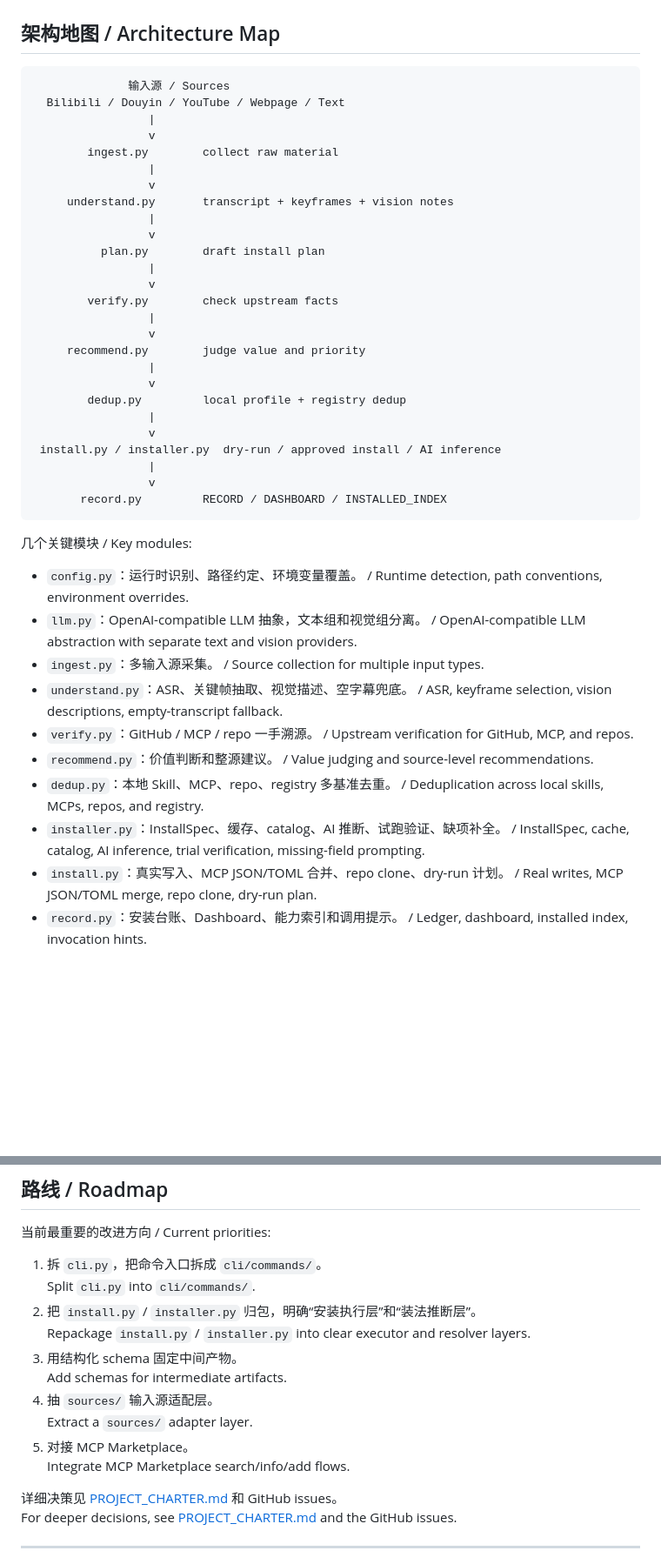
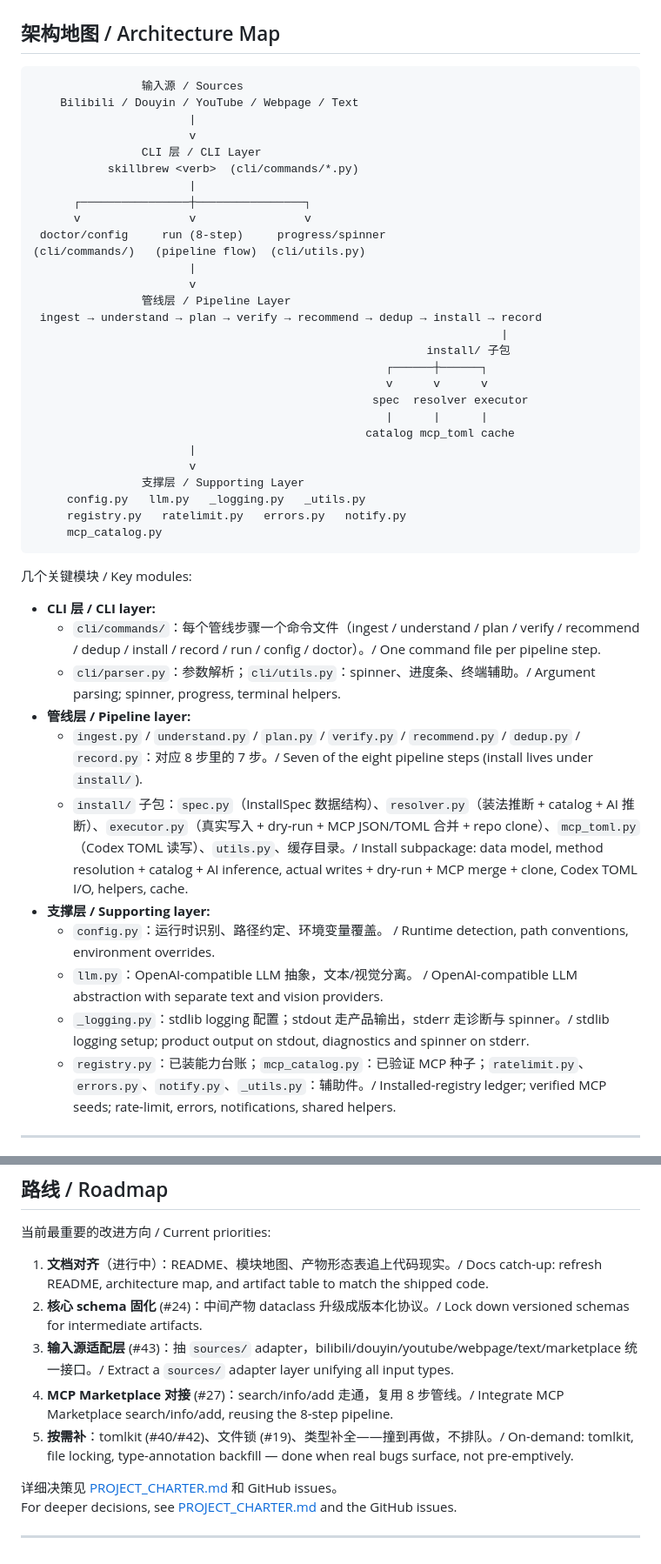
Before and after one commit to Rookage/skillbrew, a Markdown page: README.md, 2 parts joined by grey strips. Shown at 87% size. Rendered like a GitHub page; blank space fills up the shorter version.

````diff
--- a/README.md
+++ b/README.md
@@ -204,43 +219,49 @@ These are not the whole ecosystem. They are verified seeds used by the catalog/c
 ## 架构地图 / Architecture Map
 
 ```text
-              输入源 / Sources
-  Bilibili / Douyin / YouTube / Webpage / Text
-                 |
-                 v
-        ingest.py        collect raw material
-                 |
-                 v
-     understand.py       transcript + keyframes + vision notes
-                 |
-                 v
-          plan.py        draft install plan
-                 |
-                 v
-        verify.py        check upstream facts
-                 |
-                 v
-     recommend.py        judge value and priority
-                 |
-                 v
-        dedup.py         local profile + registry dedup
-                 |
-                 v
- install.py / installer.py  dry-run / approved install / AI inference
-                 |
-                 v
-       record.py         RECORD / DASHBOARD / INSTALLED_INDEX
+                输入源 / Sources
+    Bilibili / Douyin / YouTube / Webpage / Text
+                       |
+                       v
+                CLI 层 / CLI Layer
+           skillbrew <verb>  (cli/commands/*.py)
+                       |
+      ┌────────────────┼────────────────┐
+      v                v                v
+ doctor/config     run (8-step)     progress/spinner
+(cli/commands/)   (pipeline flow)  (cli/utils.py)
+                       |
+                       v
+                管线层 / Pipeline Layer
+ ingest → understand → plan → verify → recommend → dedup → install → record
+                                                                     |
+                                                          install/ 子包
+                                                    ┌──────┼──────┐
+                                                    v      v      v
+                                                  spec  resolver executor
+                                                    |      |      |
+                                                 catalog mcp_toml cache
+                       |
+                       v
+                支撑层 / Supporting Layer
+     config.py   llm.py   _logging.py   _utils.py
+     registry.py   ratelimit.py   errors.py   notify.py
+     mcp_catalog.py
 ```
 
 几个关键模块 / Key modules:
 
-- `config.py`：运行时识别、路径约定、环境变量覆盖。 / Runtime detection, path conventions, environment overrides.
-- `llm.py`：OpenAI-compatible LLM 抽象，文本组和视觉组分离。 / OpenAI-compatible LLM abstraction with separate text and vision providers.
-- `ingest.py`：多输入源采集。 / Source collection for multiple input types.
-- `understand.py`：ASR、关键帧抽取、视觉描述、空字幕兜底。 / ASR, keyframe selection, vision descriptions, empty-transcript fallback.
-- `verify.py`：GitHub / MCP / repo 一手溯源。 / Upstream verification for GitHub, MCP, and repos.
-- `recommend.py`：价值判断和整源建议。 / Value judging and source-level recommendations.
-- `dedup.py`：本地 Skill、MCP、repo、registry 多基准去重。 / Deduplication across local skills, MCPs, repos, and registry.
-- `installer.py`：InstallSpec、缓存、catalog、AI 推断、试跑验证、缺项补全。 / InstallSpec, cache, catalog, AI inference, trial verification, missing-field prompting.
-- `install.py`：真实写入、MCP JSON/TOML 合并、repo clone、dry-run 计划。 / Real writes, MCP JSON/TOML merge, repo clone, dry-run plan.
-- `record.py`：安装台账、Dashboard、能力索引和调用提示。 / Ledger, dashboard, installed index, invocation hints.
+- **CLI 层 / CLI layer:**
+  - `cli/commands/`：每个管线步骤一个命令文件（ingest / understand / plan / verify / recommend / dedup / install / record / run / config / doctor）。/ One command file per pipeline step.
+  - `cli/parser.py`：参数解析；`cli/utils.py`：spinner、进度条、终端辅助。/ Argument parsing; spinner, progress, terminal helpers.
+- **管线层 / Pipeline layer:**
+  - `ingest.py` / `understand.py` / `plan.py` / `verify.py` / `recommend.py` / `dedup.py` / `record.py`：对应 8 步里的 7 步。/ Seven of the eight pipeline steps (install lives under `install/`).
+  - `install/` 子包：`spec.py`（InstallSpec 数据结构）、`resolver.py`（装法推断 + catalog + AI 推断）、`executor.py`（真实写入 + dry-run + MCP JSON/TOML 合并 + repo clone）、`mcp_toml.py`（Codex TOML 读写）、`utils.py`、缓存目录。/ Install subpackage: data model, method resolution + catalog + AI inference, actual writes + dry-run + MCP merge + clone, Codex TOML I/O, helpers, cache.
+- **支撑层 / Supporting layer:**
+  - `config.py`：运行时识别、路径约定、环境变量覆盖。 / Runtime detection, path conventions, environment overrides.
+  - `llm.py`：OpenAI-compatible LLM 抽象，文本/视觉分离。 / OpenAI-compatible LLM abstraction with separate text and vision providers.
+  - `_logging.py`：stdlib logging 配置；stdout 走产品输出，stderr 走诊断与 spinner。/ stdlib logging setup; product output on stdout, diagnostics and spinner on stderr.
+  - `registry.py`：已装能力台账；`mcp_catalog.py`：已验证 MCP 种子；`ratelimit.py`、`errors.py`、`notify.py`、`_utils.py`：辅助件。/ Installed-registry ledger; verified MCP seeds; rate-limit, errors, notifications, shared helpers.
+
+---
+
@@ -317,16 +351,11 @@ skillbrew --runtime codex --mcp-json ~/.codex/config.toml --clones-dir ~/.codex/
 
 当前最重要的改进方向 / Current priorities:
 
-1. 拆 `cli.py`，把命令入口拆成 `cli/commands/`。
-   Split `cli.py` into `cli/commands/`.
-2. 把 `install.py` / `installer.py` 归包，明确“安装执行层”和“装法推断层”。
-   Repackage `install.py` / `installer.py` into clear executor and resolver layers.
-3. 用结构化 schema 固定中间产物。
-   Add schemas for intermediate artifacts.
-4. 抽 `sources/` 输入源适配层。
-   Extract a `sources/` adapter layer.
-5. 对接 MCP Marketplace。
-   Integrate MCP Marketplace search/info/add flows.
+1. **文档对齐**（进行中）：README、模块地图、产物形态表追上代码现实。/ Docs catch-up: refresh README, architecture map, and artifact table to match the shipped code.
+2. **核心 schema 固化** (#24)：中间产物 dataclass 升级成版本化协议。/ Lock down versioned schemas for intermediate artifacts.
+3. **输入源适配层** (#43)：抽 `sources/` adapter，bilibili/douyin/youtube/webpage/text/marketplace 统一接口。/ Extract a `sources/` adapter layer unifying all input types.
+4. **MCP Marketplace 对接** (#27)：search/info/add 走通，复用 8 步管线。/ Integrate MCP Marketplace search/info/add, reusing the 8-step pipeline.
+5. **按需补**：tomlkit (#40/#42)、文件锁 (#19)、类型补全——撞到再做，不排队。/ On-demand: tomlkit, file locking, type-annotation backfill — done when real bugs surface, not pre-emptively.
 
 详细决策见 [PROJECT_CHARTER.md](./PROJECT_CHARTER.md) 和 GitHub issues。
 For deeper decisions, see [PROJECT_CHARTER.md](./PROJECT_CHARTER.md) and the GitHub issues.
````
Also changed, not shown: other parts of README.md (+44 -16 lines).
